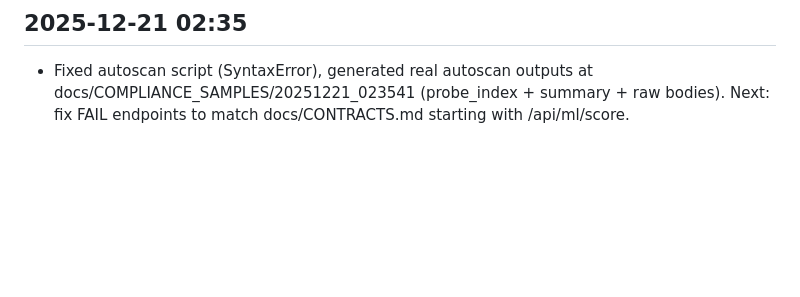
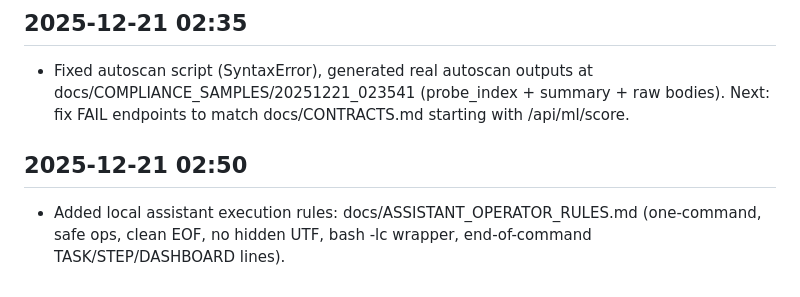
Before and after one commit to Toni-Saint-V/Crypto-19, a Markdown page: PROJECT_LOG.md, the part around the change. Rendered like a GitHub page; blank space fills up the shorter version.

Commit message:
docs: add assistant operator rules

```diff
--- a/PROJECT_LOG.md
+++ b/PROJECT_LOG.md
@@ -467,3 +467,6 @@ Next:
 
 ## 2025-12-21 02:35
 - Fixed autoscan script (SyntaxError), generated real autoscan outputs at docs/COMPLIANCE_SAMPLES/20251221_023541 (probe_index + summary + raw bodies). Next: fix FAIL endpoints to match docs/CONTRACTS.md starting with /api/ml/score.
+
+## 2025-12-21 02:50
+- Added local assistant execution rules: docs/ASSISTANT_OPERATOR_RULES.md (one-command, safe ops, clean EOF, no hidden UTF, bash -lc wrapper, end-of-command TASK/STEP/DASHBOARD lines).
```
Also changed, not shown: docs/ASSISTANT_OPERATOR_RULES.md (added, +28 -0 lines).
